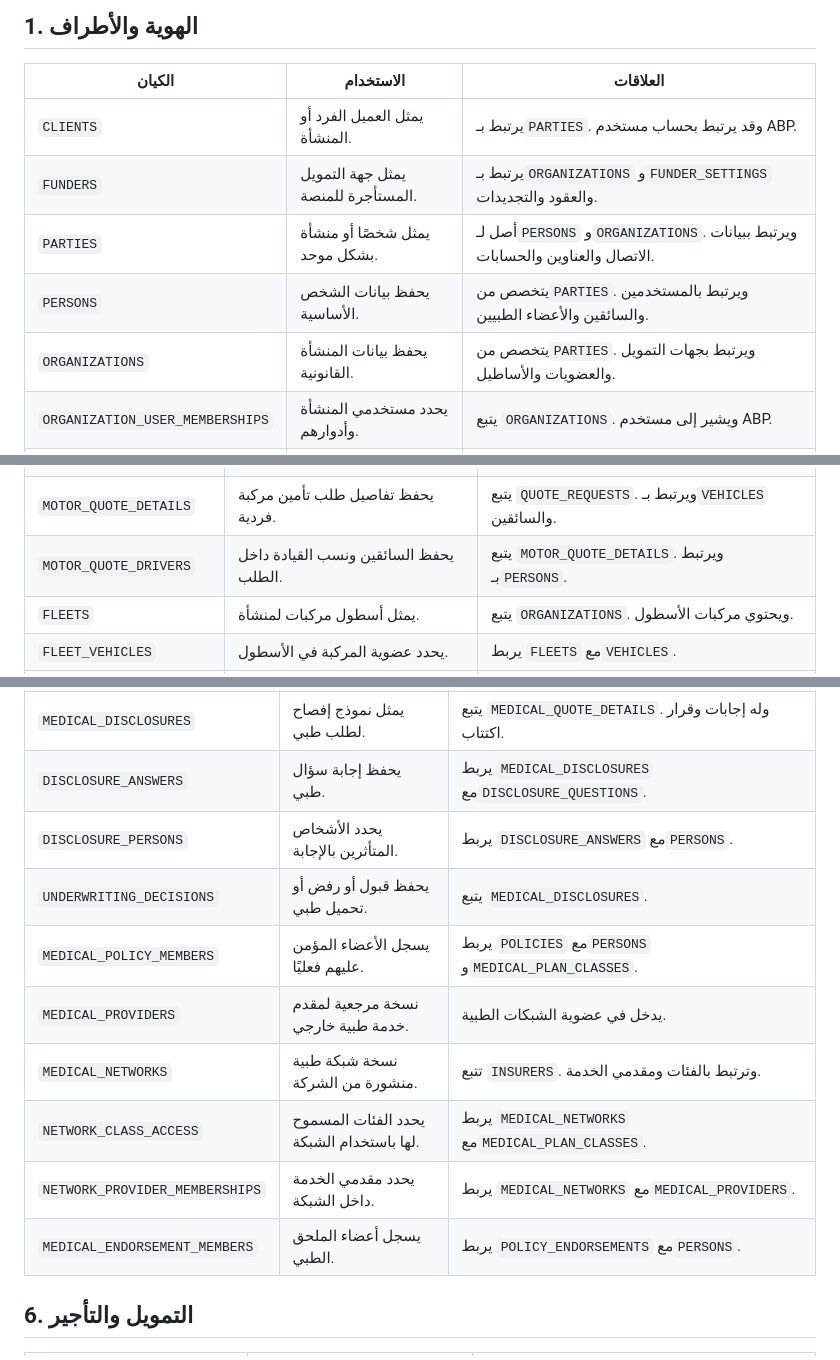
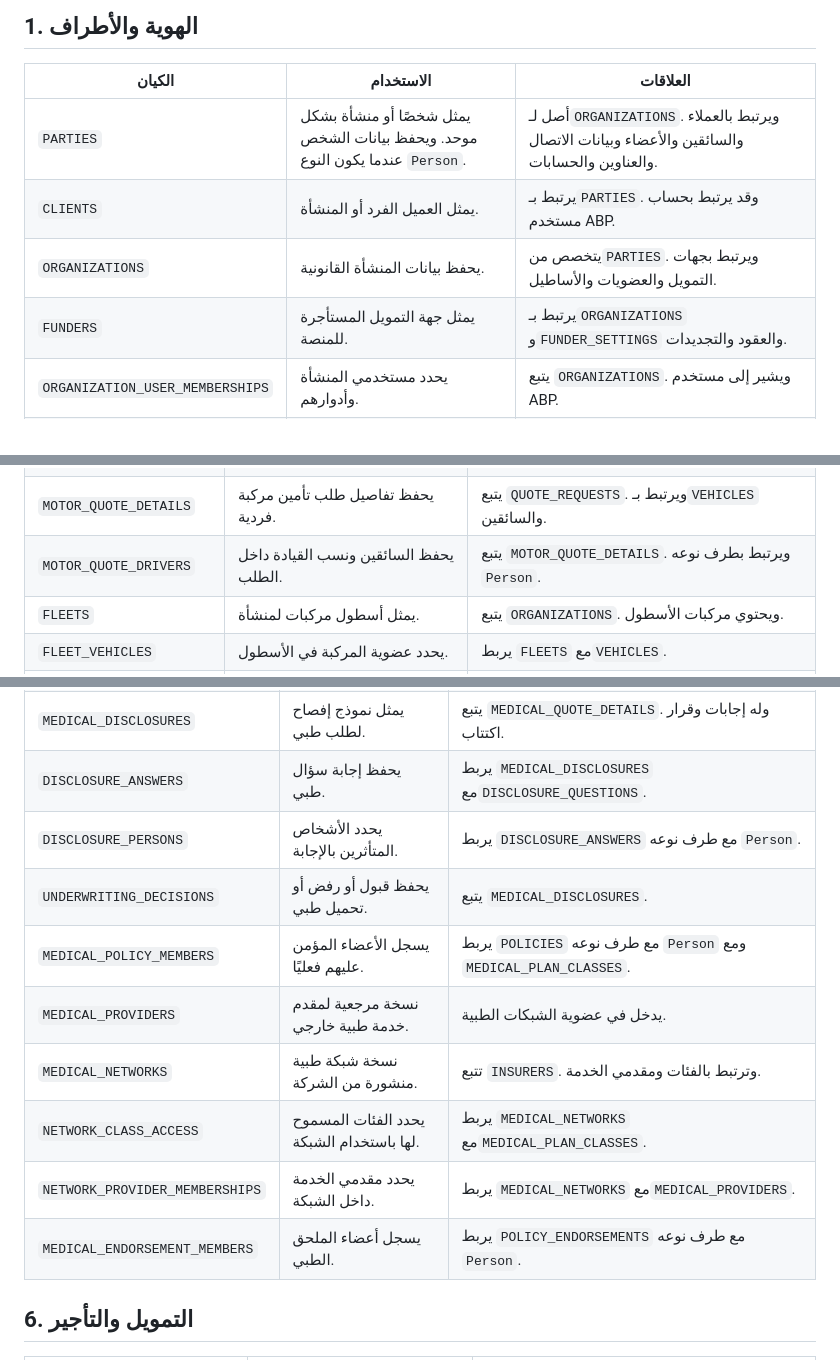
Before and after one commit to mahshokral7osam/Thiqatak_UI, a Markdown page: docs/Thiqatak.Entity-Guide.ar.md, 3 parts joined by grey strips. Drawn GitHub-style.

```diff
--- a/docs/Thiqatak.Entity-Guide.ar.md
+++ b/docs/Thiqatak.Entity-Guide.ar.md
@@ -17,11 +17,10 @@
 
 | الكيان | الاستخدام | العلاقات |
 |---|---|---|
+| `PARTIES` | يمثل شخصًا أو منشأة بشكل موحد. ويحفظ بيانات الشخص عندما يكون النوع `Person`. | أصل لـ`ORGANIZATIONS`. ويرتبط بالعملاء والسائقين والأعضاء وبيانات الاتصال والعناوين والحسابات. |
 | `CLIENTS` | يمثل العميل الفرد أو المنشأة. | يرتبط بـ`PARTIES`. وقد يرتبط بحساب مستخدم ABP. |
+| `ORGANIZATIONS` | يحفظ بيانات المنشأة القانونية. | يتخصص من`PARTIES`. ويرتبط بجهات التمويل والعضويات والأساطيل. |
 | `FUNDERS` | يمثل جهة التمويل المستأجرة للمنصة. | يرتبط بـ`ORGANIZATIONS` و`FUNDER_SETTINGS` والعقود والتجديدات. |
-| `PARTIES` | يمثل شخصًا أو منشأة بشكل موحد. | أصل لـ`PERSONS` و`ORGANIZATIONS`. ويرتبط ببيانات الاتصال والعناوين والحسابات. |
-| `PERSONS` | يحفظ بيانات الشخص الأساسية. | يتخصص من`PARTIES`. ويرتبط بالمستخدمين والسائقين والأعضاء الطبيين. |
-| `ORGANIZATIONS` | يحفظ بيانات المنشأة القانونية. | يتخصص من`PARTIES`. ويرتبط بجهات التمويل والعضويات والأساطيل. |
 | `ORGANIZATION_USER_MEMBERSHIPS` | يحدد مستخدمي المنشأة وأدوارهم. | يتبع `ORGANIZATIONS`. ويشير إلى مستخدم ABP. |
 | `PARTY_CONTACTS` | يحفظ الجوال والبريد وواتساب. | يتبع `PARTIES`. |
 | `PARTY_ADDRESSES` | يحفظ العنوان الوطني والمدينة. | يتبع `PARTIES`. |
@@ -85,7 +84,7 @@
 | `VEHICLE_REGISTRATIONS` | يحفظ بيانات اللوحة والتسجيل عبر الزمن. | يتبع `VEHICLES`. |
 | `VEHICLE_PARTY_ROLES` | يحدد المالك والمستخدم والمستأجر. | يربط `VEHICLES` مع`PARTIES`. |
 | `MOTOR_QUOTE_DETAILS` | يحفظ تفاصيل طلب تأمين مركبة فردية. | يتبع `QUOTE_REQUESTS`. ويرتبط بـ`VEHICLES` والسائقين. |
-| `MOTOR_QUOTE_DRIVERS` | يحفظ السائقين ونسب القيادة داخل الطلب. | يتبع `MOTOR_QUOTE_DETAILS`. ويرتبط بـ`PERSONS`. |
+| `MOTOR_QUOTE_DRIVERS` | يحفظ السائقين ونسب القيادة داخل الطلب. | يتبع `MOTOR_QUOTE_DETAILS`. ويرتبط بطرف نوعه `Person`. |
 | `FLEETS` | يمثل أسطول مركبات لمنشأة. | يتبع `ORGANIZATIONS`. ويحتوي مركبات الأسطول. |
 | `FLEET_VEHICLES` | يحدد عضوية المركبة في الأسطول. | يربط `FLEETS` مع`VEHICLES`. |
 | `FLEET_QUOTE_DETAILS` | يحفظ بيانات طلب تسعير الأسطول. | يتبع `QUOTE_REQUESTS`. ويحتوي عناصر التسعير. |
@@ -104,14 +103,14 @@
 | `DISCLOSURE_QUESTIONS` | يعرف أسئلة الإفصاح الطبي. | ترتبط بها`DISCLOSURE_ANSWERS`. |
 | `MEDICAL_DISCLOSURES` | يمثل نموذج إفصاح لطلب طبي. | يتبع `MEDICAL_QUOTE_DETAILS`. وله إجابات وقرار اكتتاب. |
 | `DISCLOSURE_ANSWERS` | يحفظ إجابة سؤال طبي. | يربط `MEDICAL_DISCLOSURES` مع`DISCLOSURE_QUESTIONS`. |
-| `DISCLOSURE_PERSONS` | يحدد الأشخاص المتأثرين بالإجابة. | يربط `DISCLOSURE_ANSWERS` مع`PERSONS`. |
+| `DISCLOSURE_PERSONS` | يحدد الأشخاص المتأثرين بالإجابة. | يربط `DISCLOSURE_ANSWERS` مع طرف نوعه `Person`. |
 | `UNDERWRITING_DECISIONS` | يحفظ قبول أو رفض أو تحميل طبي. | يتبع `MEDICAL_DISCLOSURES`. |
-| `MEDICAL_POLICY_MEMBERS` | يسجل الأعضاء المؤمن عليهم فعليًا. | يربط `POLICIES` مع`PERSONS` و`MEDICAL_PLAN_CLASSES`. |
+| `MEDICAL_POLICY_MEMBERS` | يسجل الأعضاء المؤمن عليهم فعليًا. | يربط `POLICIES` مع طرف نوعه `Person` ومع `MEDICAL_PLAN_CLASSES`. |
 | `MEDICAL_PROVIDERS` | نسخة مرجعية لمقدم خدمة طبية خارجي. | يدخل في عضوية الشبكات الطبية. |
 | `MEDICAL_NETWORKS` | نسخة شبكة طبية منشورة من الشركة. | تتبع `INSURERS`. وترتبط بالفئات ومقدمي الخدمة. |
 | `NETWORK_CLASS_ACCESS` | يحدد الفئات المسموح لها باستخدام الشبكة. | يربط `MEDICAL_NETWORKS` مع`MEDICAL_PLAN_CLASSES`. |
 | `NETWORK_PROVIDER_MEMBERSHIPS` | يحدد مقدمي الخدمة داخل الشبكة. | يربط `MEDICAL_NETWORKS` مع`MEDICAL_PROVIDERS`. |
-| `MEDICAL_ENDORSEMENT_MEMBERS` | يسجل أعضاء الملحق الطبي. | يربط `POLICY_ENDORSEMENTS` مع`PERSONS`. |
+| `MEDICAL_ENDORSEMENT_MEMBERS` | يسجل أعضاء الملحق الطبي. | يربط `POLICY_ENDORSEMENTS` مع طرف نوعه `Person`. |
 
 ## 6. التمويل والتأجير
 
```
Also changed, not shown: other parts of docs/Thiqatak.Entity-Guide.ar.md (+1 -1 lines), docs/Thiqatak.Business-ERD.md (+29 -35 lines).
